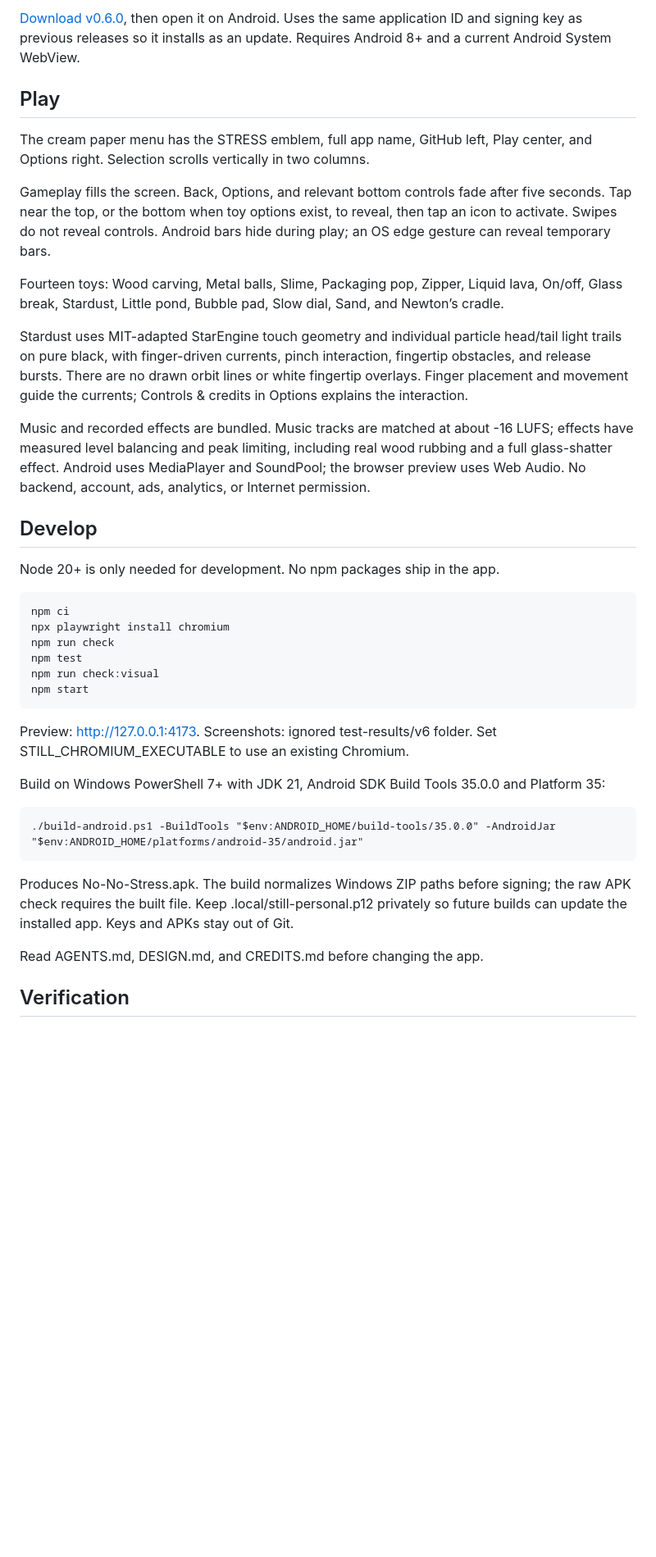
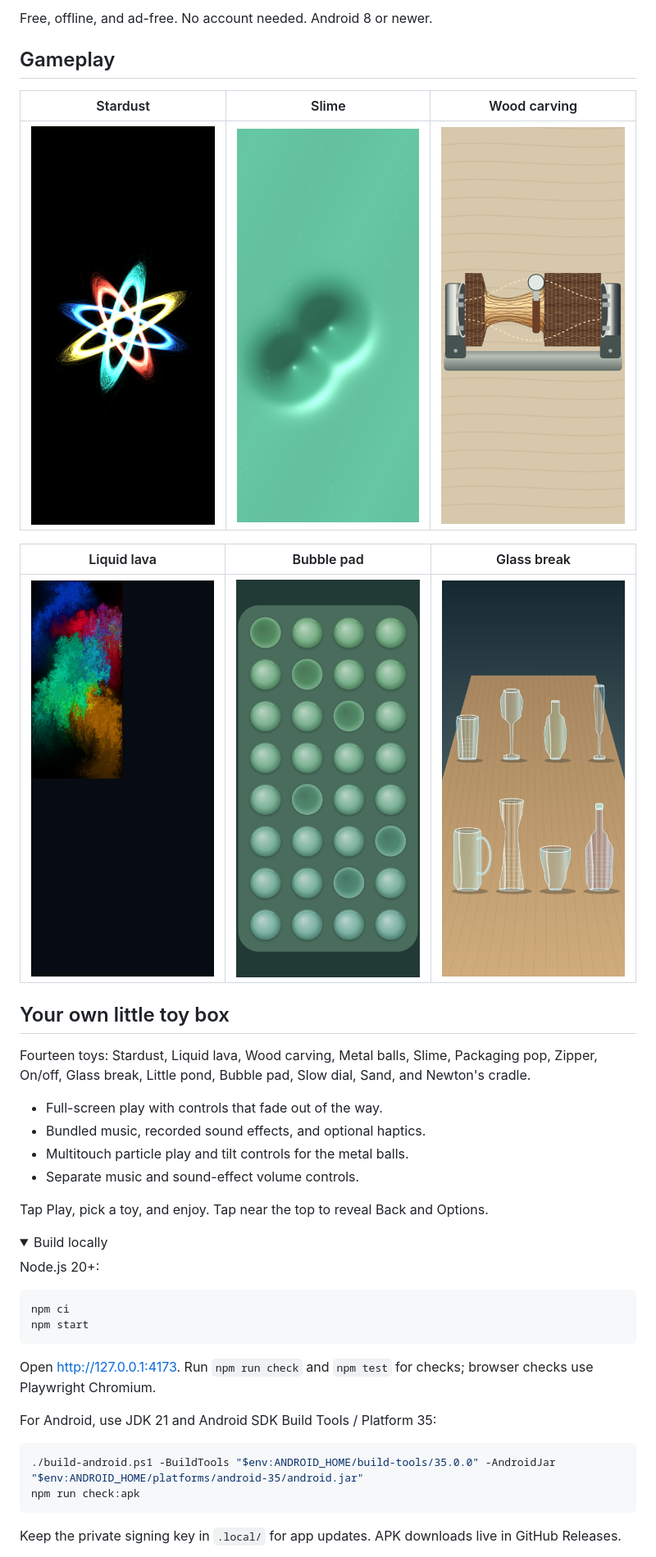
Before and after one commit to medissl/medi-personal-fidget-toy, a Markdown page: README.md, the part around the change printed below. Shown: that part at 82% size. Rendered like a GitHub page; pictures changed too: docs/screenshots/bubble-pad.png (added), docs/screenshots/glass-break.png (added), docs/screenshots/liquid-lava.png (added); folded sections open; blank space fills up the shorter version.

Commit message:
Showcase No-No Stress with gameplay screenshots and product README

````diff
--- a/README.md
+++ b/README.md
@@ -6,38 +6,47 @@ An offline Android fidget collection for personal use.
 
-[Download v0.6.0](https://github.com/medissl/no-no-stress/releases/download/v0.6.0/No-No-Stress.apk), then open it on Android. Uses the same application ID and signing key as previous releases so it installs as an update. Requires Android 8+ and a current Android System WebView.
+Free, offline, and ad-free. No account needed. Android 8 or newer.
 
-## Play
+## Gameplay
 
-The cream paper menu has the STRESS emblem, full app name, GitHub left, Play center, and Options right. Selection scrolls vertically in two columns.
+| Stardust | Slime | Wood carving |
+| :---: | :---: | :---: |
+| <img src="docs/screenshots/stardust.png" width="240" alt="Glowing particle filaments shaped by touch in Stardust"> | <img src="docs/screenshots/slime.png" width="240" alt="Glossy slime responding to touch"> | <img src="docs/screenshots/wood-carving.png" width="240" alt="Carving a rotating wooden log with a visible cutting tool"> |
 
-Gameplay fills the screen. Back, Options, and relevant bottom controls fade after five seconds. Tap near the top, or the bottom when toy options exist, to reveal, then tap an icon to activate. Swipes do not reveal controls. Android bars hide during play; an OS edge gesture can reveal temporary bars.
+| Liquid lava | Bubble pad | Glass break |
+| :---: | :---: | :---: |
+| <img src="docs/screenshots/liquid-lava.png" width="240" alt="Colorful liquid currents stirred by touch"> | <img src="docs/screenshots/bubble-pad.png" width="240" alt="A tactile silicone bubble pad with pressed and unpressed bubbles"> | <img src="docs/screenshots/glass-break.png" width="240" alt="Different glass cups and vases on a table"> |
 
-Fourteen toys: Wood carving, Metal balls, Slime, Packaging pop, Zipper, Liquid lava, On/off, Glass break, Stardust, Little pond, Bubble pad, Slow dial, Sand, and Newton’s cradle.
+## Your own little toy box
 
-Stardust uses MIT-adapted StarEngine touch geometry and individual particle head/tail light trails on pure black, with finger-driven currents, pinch interaction, fingertip obstacles, and release bursts. There are no drawn orbit lines or white fingertip overlays. Finger placement and movement guide the currents; Controls & credits in Options explains the interaction.
+Fourteen toys: Stardust, Liquid lava, Wood carving, Metal balls, Slime, Packaging pop, Zipper, On/off, Glass break, Little pond, Bubble pad, Slow dial, Sand, and Newton's cradle.
 
-Music and recorded effects are bundled. Music tracks are matched at about -16 LUFS; effects have measured level balancing and peak limiting, including real wood rubbing and a full glass-shatter effect. Android uses MediaPlayer and SoundPool; the browser preview uses Web Audio. No backend, account, ads, analytics, or Internet permission.
+- Full-screen play with controls that fade out of the way.
+- Bundled music, recorded sound effects, and optional haptics.
+- Multitouch particle play and tilt controls for the metal balls.
+- Separate music and sound-effect volume controls.
 
-## Develop
+Tap Play, pick a toy, and enjoy. Tap near the top to reveal Back and Options.
 
-Node 20+ is only needed for development. No npm packages ship in the app.
+<details>
+<summary>Build locally</summary>
 
-    npm ci
-    npx playwright install chromium
-    npm run check
-    npm test
-    npm run check:visual
-    npm start
+Node.js 20+:
 
-Preview: http://127.0.0.1:4173. Screenshots: ignored test-results/v6 folder. Set STILL_CHROMIUM_EXECUTABLE to use an existing Chromium.
+```sh
+npm ci
+npm start
+```
 
-Build on Windows PowerShell 7+ with JDK 21, Android SDK Build Tools 35.0.0 and Platform 35:
+Open http://127.0.0.1:4173. Run `npm run check` and `npm test` for checks; browser checks use Playwright Chromium.
 
-    ./build-android.ps1 -BuildTools "$env:ANDROID_HOME/build-tools/35.0.0" -AndroidJar "$env:ANDROID_HOME/platforms/android-35/android.jar"
+For Android, use JDK 21 and Android SDK Build Tools / Platform 35:
 
-Produces No-No-Stress.apk. The build normalizes Windows ZIP paths before signing; the raw APK check requires the built file. Keep .local/still-personal.p12 privately so future builds can update the installed app. Keys and APKs stay out of Git.
+```powershell
+./build-android.ps1 -BuildTools "$env:ANDROID_HOME/build-tools/35.0.0" -AndroidJar "$env:ANDROID_HOME/platforms/android-35/android.jar"
+npm run check:apk
+```
 
-Read AGENTS.md, DESIGN.md, and CREDITS.md before changing the app.
+Keep the private signing key in `.local/` for app updates. APK downloads live in GitHub Releases.
 
-## Verification
+</details>
 
````
Also changed, not shown: other parts of README.md (+3 -11 lines).
